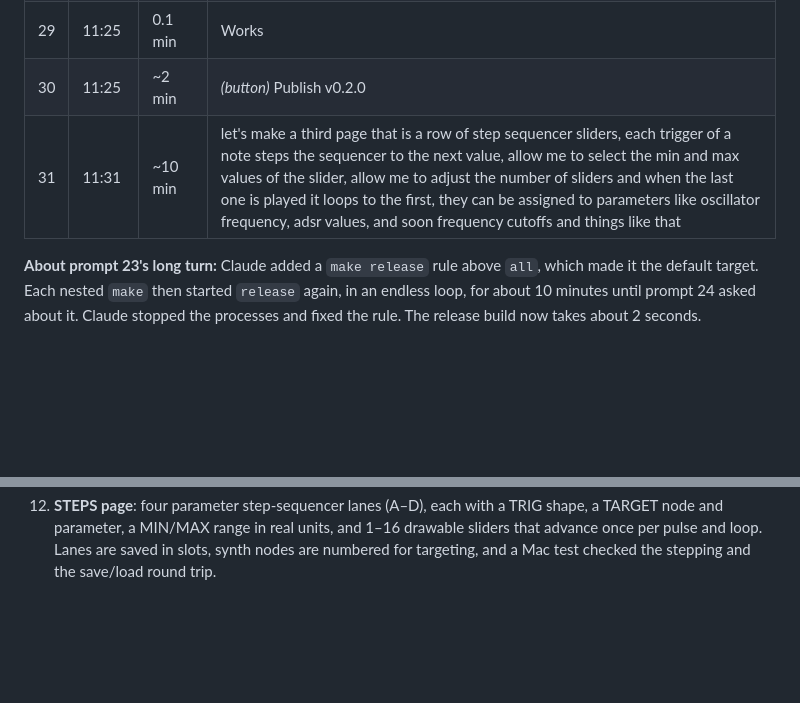
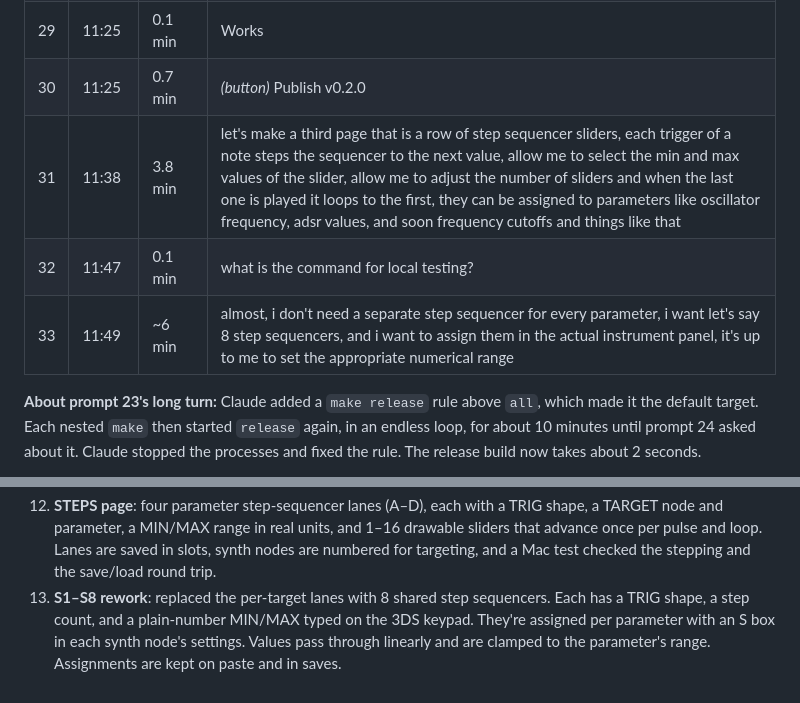
Before and after one commit to ogbabydiesal/3ds-music, a Markdown page: docs/PROMPTS.md, 2 parts joined by grey strips. Rendered like a GitHub page; blank space fills up the shorter version.

```diff
--- a/docs/PROMPTS.md
+++ b/docs/PROMPTS.md
@@ -49,8 +49,10 @@ Times are US Eastern. "Work" is Claude's time on that turn.
 | 27 | 00:33 | 1.0 min | gyro and accel are always zero but the basic osc on and off functionality works |
 | 28 | 00:38 | ~9 min | gyro works but let me activate accel and gyro separately, no need to display values in the settings panel, create 3 new buttons  in the top empty bar between expand and the settings icon: save, load, and song (strings sequences  together) |
 | 29 | 11:25 | 0.1 min | Works |
-| 30 | 11:25 | ~2 min | *(button)* Publish v0.2.0 |
-| 31 | 11:31 | ~10 min | let's make a third page that is a row of step sequencer sliders, each trigger of a note steps the sequencer to the next value, allow me to select the min and max values of the slider, allow me to adjust the number of sliders and when the last one is played it loops to the first, they can be assigned to parameters like oscillator frequency, adsr values, and soon frequency cutoffs and things like that |
+| 30 | 11:25 | 0.7 min | *(button)* Publish v0.2.0 |
+| 31 | 11:38 | 3.8 min | let's make a third page that is a row of step sequencer sliders, each trigger of a note steps the sequencer to the next value, allow me to select the min and max values of the slider, allow me to adjust the number of sliders and when the last one is played it loops to the first, they can be assigned to parameters like oscillator frequency, adsr values, and soon frequency cutoffs and things like that |
+| 32 | 11:47 | 0.1 min | what is the command for local testing? |
+| 33 | 11:49 | ~6 min | almost, i don't need a separate step sequencer for every parameter, i want let's say 8 step sequencers, and i want to assign them in the actual instrument panel, it's up to me to set the appropriate numerical range |
 
 **About prompt 23's long turn:** Claude added a `make release` rule above `all`, which made it the default target. Each nested `make` then started `release` again, in an endless loop, for about 10 minutes until prompt 24 asked about it. Claude stopped the processes and fixed the rule. The release build now takes about 2 seconds.
 
@@ -78,3 +80,4 @@ The author also ran `make -C sequencer run` and `make -C sequencer send IP=…`
 10. **Save, load, song**: separate GYRO and ACCEL toggles, and the live readout removed. SAVE / LOAD / SONG buttons in the header, with 8 slots on the SD card, each holding the pattern and synth patch. Song mode chains "slot × bars" steps and switches patterns at bar lines. A Mac test of the save/load round trip caught a path-length bug in the file names before it shipped. New screenshots.
 11. **Release v0.2.0**: the settings gear, OSC off by default, separate gyro/accel, and save/load/song, published as downloadable `.3dsx` files.
 12. **STEPS page**: four parameter step-sequencer lanes (A–D), each with a TRIG shape, a TARGET node and parameter, a MIN/MAX range in real units, and 1–16 drawable sliders that advance once per pulse and loop. Lanes are saved in slots, synth nodes are numbered for targeting, and a Mac test checked the stepping and the save/load round trip.
+13. **S1–S8 rework**: replaced the per-target lanes with 8 shared step sequencers. Each has a TRIG shape, a step count, and a plain-number MIN/MAX typed on the 3DS keypad. They're assigned per parameter with an S box in each synth node's settings. Values pass through linearly and are clamped to the parameter's range. Assignments are kept on paste and in saves.
```
Also changed, not shown: other parts of docs/PROMPTS.md (+3 -3 lines), README.md (+14 -10 lines), docs/SYNTH.md (+3 -2 lines), docs/screenshots/steps-1-lane.png, docs/screenshots/steps-2-assign.png (added), docs/screenshots/synth-2-env-settings.png, docs/screenshots/synth-4-osc-custom-wave.png, 10 other files.
